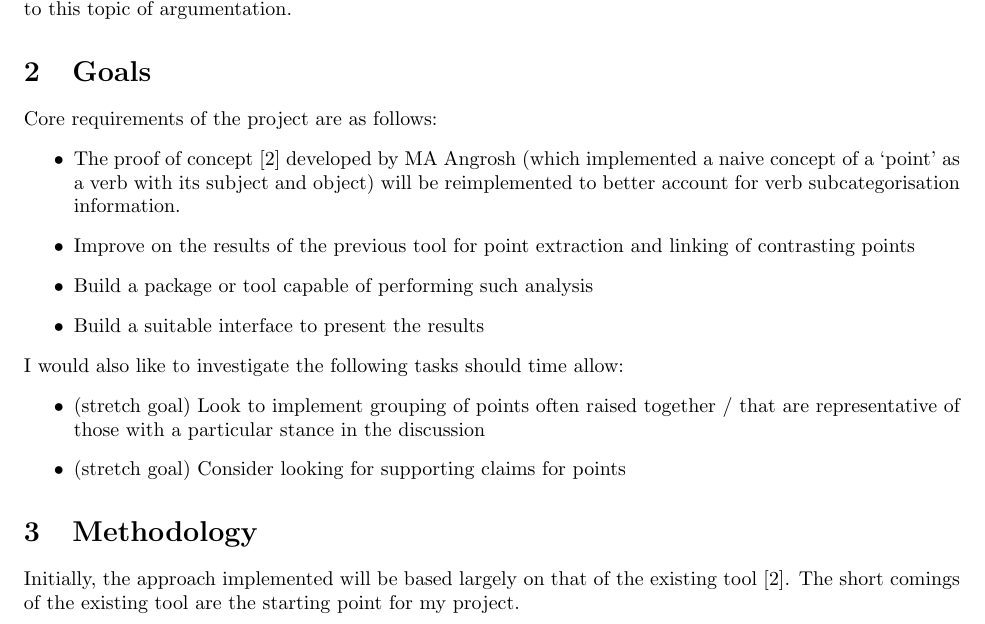
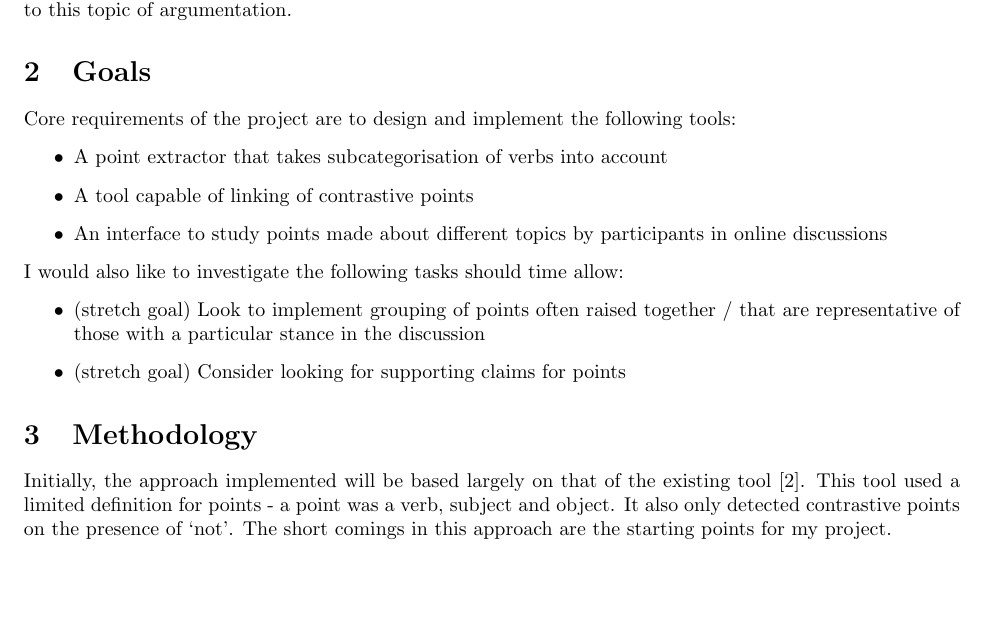
Before and after one commit to charlieegan3/standpoint, a LaTeX document (docs/plan/plan.tex): part of page 1 of 3, cut so that both start at the same text, the shorter picture padded with empty space. Compiled offline with pdfLaTeX.

Commit message:
Revise plan Goals section
Motivation:
-aim to remove references to past project in the goals, keep focus on
the current project

```diff
--- a/docs/plan/plan.tex
+++ b/docs/plan/plan.tex
@@ -13,12 +13,11 @@
   This project will investigate the task of `point extraction'. Point extraction involves using natural language processing techniques to identify basic propositions representative of ideas covered in a discussion. This is of interest because as it could allow a large volume of text to be summarized by a number of key ideas or points. This would be of general use in the task of automated summarization, and - if developed further into an accessible tool - to journalists and or those working in politics. Being able to automatically extract such information consistently from online discussions is obviously very powerful. It would be good to go beyond extracting points in isolation and also implement a means to group and points into a linked structure, perhaps with argument relations between groups of extracted points. See related references \cite{catsdogs, contradictions, opinion, wyner} related to this topic of argumentation.
 
   \section{Goals}
-    Core requirements of the project are as follows:
+    Core requirements of the project are to design and implement the following tools:
     \begin{itemize}
-      \item{The proof of concept \citep{existing} developed by MA Angrosh (which implemented a naive concept of a `point' as a verb with its subject and object) will be reimplemented to better account for verb subcategorisation information.}
-      \item{Improve on the results of the previous tool for point extraction and linking of contrasting points}
-      \item{Build a package or tool capable of performing such analysis}
-      \item{Build a suitable interface to present the results}
+      \item{A point extractor that takes subcategorisation of verbs into account}
+      \item{A tool capable of linking of contrastive points}
+      \item{An interface to study points made about different topics by participants in online discussions}
     \end{itemize}
     I would also like to investigate the following tasks should time allow:
     \begin{itemize}
@@ -27,7 +26,7 @@
     \end{itemize}
 
   \section{Methodology}
-    Initially, the approach implemented will be based largely on that of the existing tool \citep{existing}. The short comings of the existing tool are the starting point for my project.
+    Initially, the approach implemented will be based largely on that of the existing tool \citep{existing}. This tool used a limited definition for points - a point was a verb, subject and object. It also only detected contrastive points on the presence of `not'. The short comings in this approach are the starting points for my project.
 
       Discursive texts will be sourced to test the tool from a number of platforms that facilitate online discussion, Reddit and National Newspapers for example. These will likely require additional processing steps to make the content useful, which will likely require further learning in the field of natural language processing.
 
```
